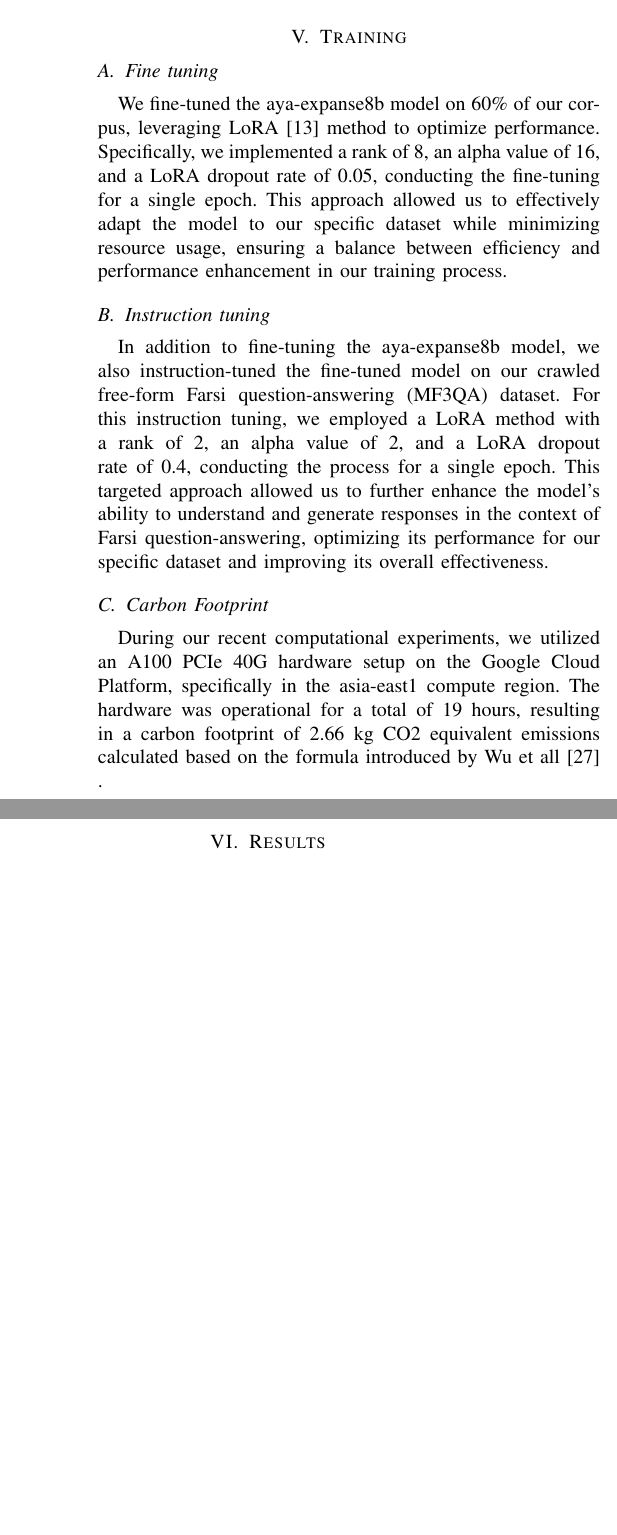
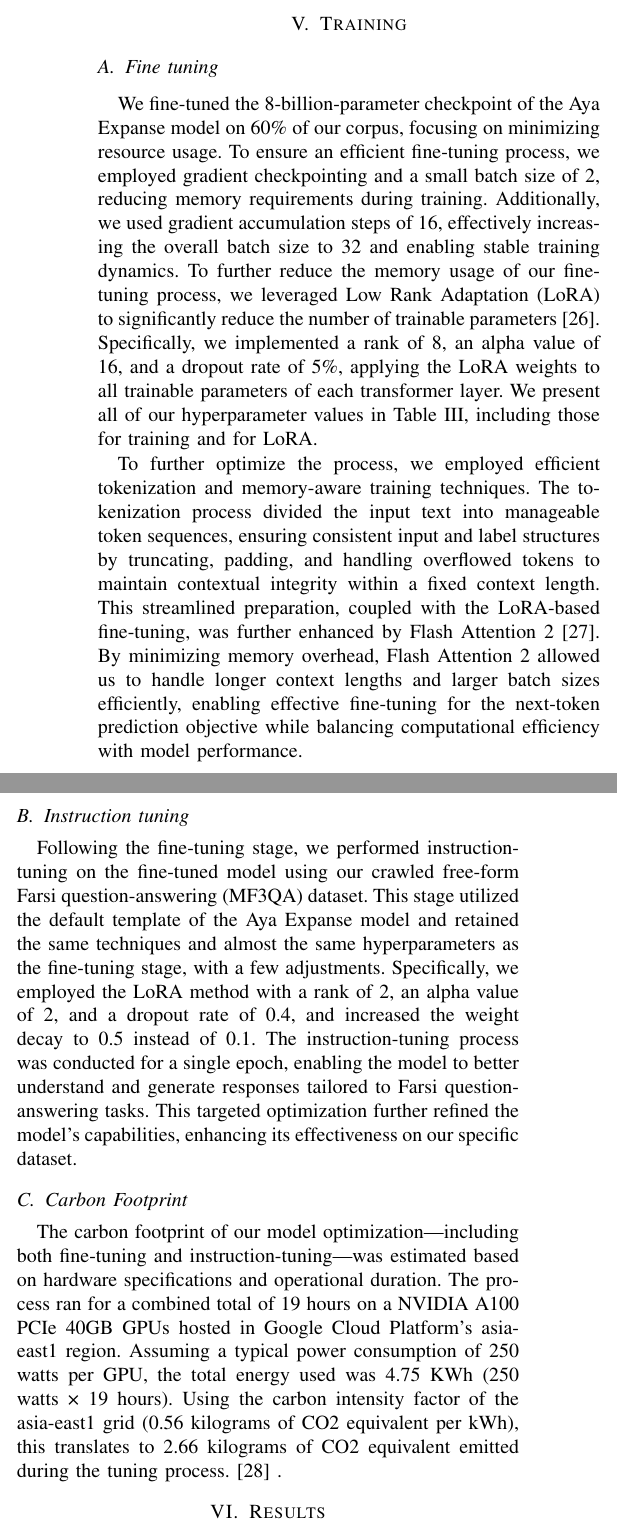
Before and after one commit to Mehrdadghassabi/Gaokerena-V, a LaTeX paper (doc/main.tex): two parts of the columns of page 4 of 6, joined at a grey line, cut so that both start at the same text, the shorter picture padded with empty space. The pictures show the PDF file doc/main.pdf that the author committed with the source.

Commit message:
Add files via upload

```diff
--- a/doc/main.tex
+++ b/doc/main.tex
@@ -210,14 +210,65 @@ and appending it to our test split. This comprehensive approach not only enriche
 
 \section{Training}
 \subsection{Fine tuning}
-We fine-tuned the aya-expanse8b model on 60\% of our corpus, leveraging LoRA
-\cite{b13}
-method to optimize performance. Specifically, we implemented a rank of 8, an alpha value of 16, and a LoRA dropout rate of 0.05, conducting the fine-tuning for a single epoch. This approach allowed us to effectively adapt the model to our specific dataset while minimizing resource usage, ensuring a balance between efficiency and performance enhancement in our training process.
+We fine-tuned the 8-billion-parameter checkpoint of the Aya
+Expanse model on 60\% of our corpus, focusing on minimizing
+resource usage. To ensure an efficient fine-tuning process, we
+employed gradient checkpointing and a small batch size of 2,
+reducing memory requirements during training. Additionally,
+we used gradient accumulation steps of 16, effectively increas-
+ing the overall batch size to 32 and enabling stable training
+dynamics. To further reduce the memory usage of our fine-
+tuning process, we leveraged Low Rank Adaptation (LoRA)
+to significantly reduce the number of trainable parameters
+\cite{b26}.
+Specifically, we implemented a rank of 8, an alpha value of
+16, and a dropout rate of 5\%, applying the LoRA weights to
+all trainable parameters of each transformer layer. We present
+all of our hyperparameter values in Table III, including those
+for training and for LoRA.
+
+To further optimize the process, we employed efficient
+tokenization and memory-aware training techniques. The to-
+kenization process divided the input text into manageable
+token sequences, ensuring consistent input and label structures
+by truncating, padding, and handling overflowed tokens to
+maintain contextual integrity within a fixed context length.
+This streamlined preparation, coupled with the LoRA-based
+fine-tuning, was further enhanced by Flash Attention 2
+\cite{b27}.
+By minimizing memory overhead, Flash Attention 2 allowed
+us to handle longer context lengths and larger batch sizes
+efficiently, enabling effective fine-tuning for the next-token
+prediction objective while balancing computational efficiency
+with model performance.
 \subsection{Instruction tuning}
-In addition to fine-tuning the aya-expanse8b model, we also instruction-tuned the fine-tuned model on our crawled free-form Farsi question-answering (MF3QA) dataset. For this instruction tuning, we employed a LoRA method with a rank of 2, an alpha value of 2, and a LoRA dropout rate of 0.4, conducting the process for a single epoch. This targeted approach allowed us to further enhance the model’s ability to understand and generate responses in the context of Farsi question-answering, optimizing its performance for our specific dataset and improving its overall effectiveness.
+Following the fine-tuning stage, we performed instruction-
+tuning on the fine-tuned model using our crawled free-form
+Farsi question-answering (MF3QA) dataset. This stage utilized
+the default template of the Aya Expanse model and retained
+the same techniques and almost the same hyperparameters as
+the fine-tuning stage, with a few adjustments. Specifically, we
+employed the LoRA method with a rank of 2, an alpha value
+of 2, and a dropout rate of 0.4, and increased the weight
+decay to 0.5 instead of 0.1. The instruction-tuning process
+was conducted for a single epoch, enabling the model to better
+understand and generate responses tailored to Farsi question-
+answering tasks. This targeted optimization further refined the
+model’s capabilities, enhancing its effectiveness on our specific
+dataset.
 \subsection{Carbon Footprint}
-During our recent computational experiments, we utilized an A100 PCIe 40G hardware setup on the Google Cloud Platform, specifically in the asia-east1 compute region. The hardware was operational for a total of 19 hours, resulting in a carbon footprint of 2.66 kg CO2 equivalent emissions calculated  based on the formula introduced by Wu et all
-\cite{b27}
+The carbon footprint of our model optimization—including
+both fine-tuning and instruction-tuning—was estimated based
+on hardware specifications and operational duration. The pro-
+cess ran for a combined total of 19 hours on a NVIDIA A100
+PCIe 40GB GPUs hosted in Google Cloud Platform’s asia-
+east1 region. Assuming a typical power consumption of 250
+watts per GPU, the total energy used was 4.75 KWh (250
+watts × 19 hours). Using the carbon intensity factor of the
+asia-east1 grid (0.56 kilograms of CO2 equivalent per kWh),
+this translates to 2.66 kilograms of CO2 equivalent emitted
+during the tuning process.
+\cite{b28}
 .
 \section{Results}
 In the absence of a publicly available Persian medical language model, we opted to evaluate our model against general-purpose language models to establish a baseline for performance. This comparison allows us to assess the efficacy of our specialized model in handling medical-related queries in Persian. Importantly, all models used for comparison were selected based on their suitability for small, runnable environments on home devices, addressing privacy concerns prevalent in the medical domain. Additionally, we compared our model with a pipeline alternative in our evaluation, the architecture of which is illustrated in figure \ref{fig3}. By contrasting our model with both general-purpose language models and the pipeline alternative, we aim to demonstrate the advantages and specific capabilities of our small Persian medical language model in addressing the unique challenges of medical language processing within the Persian language context.
```
Also changed, not shown: doc/main.pdf, doc/main.tex (30 more changed lines), 3 other files.
